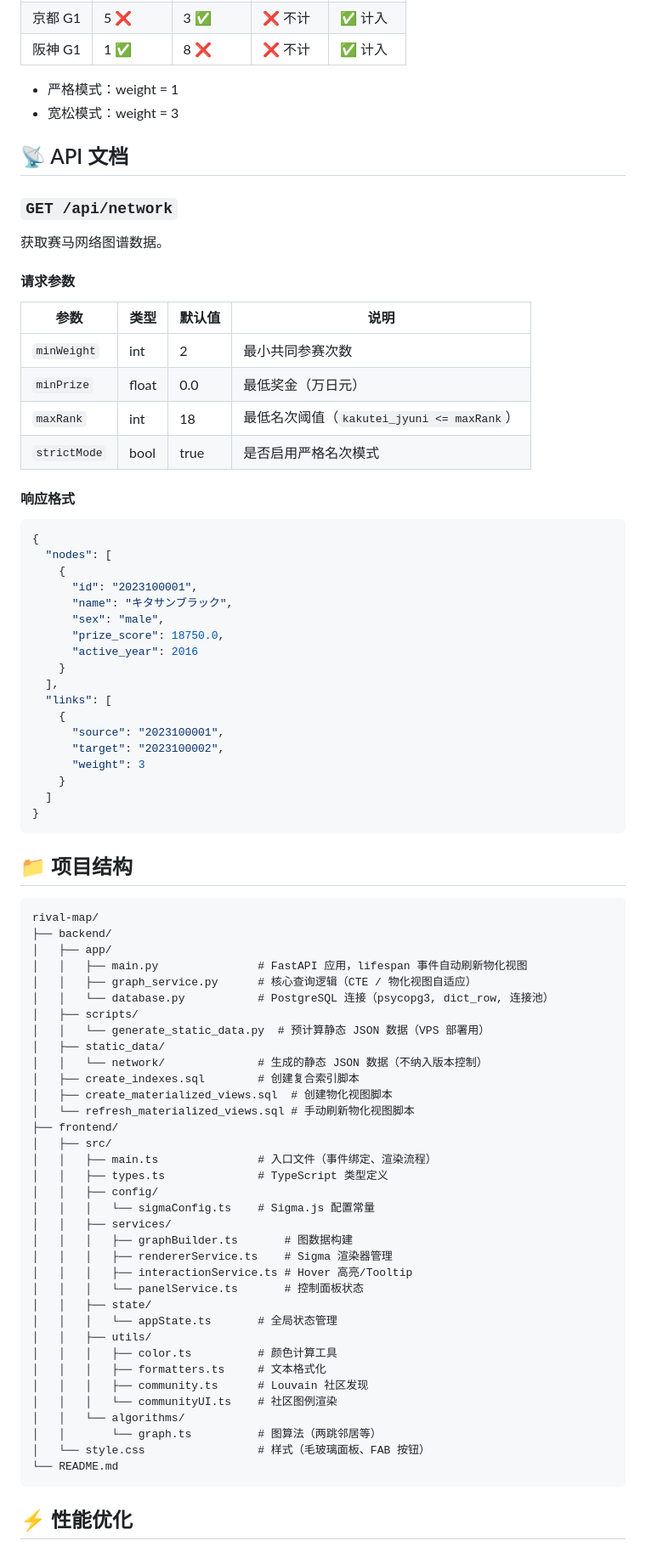
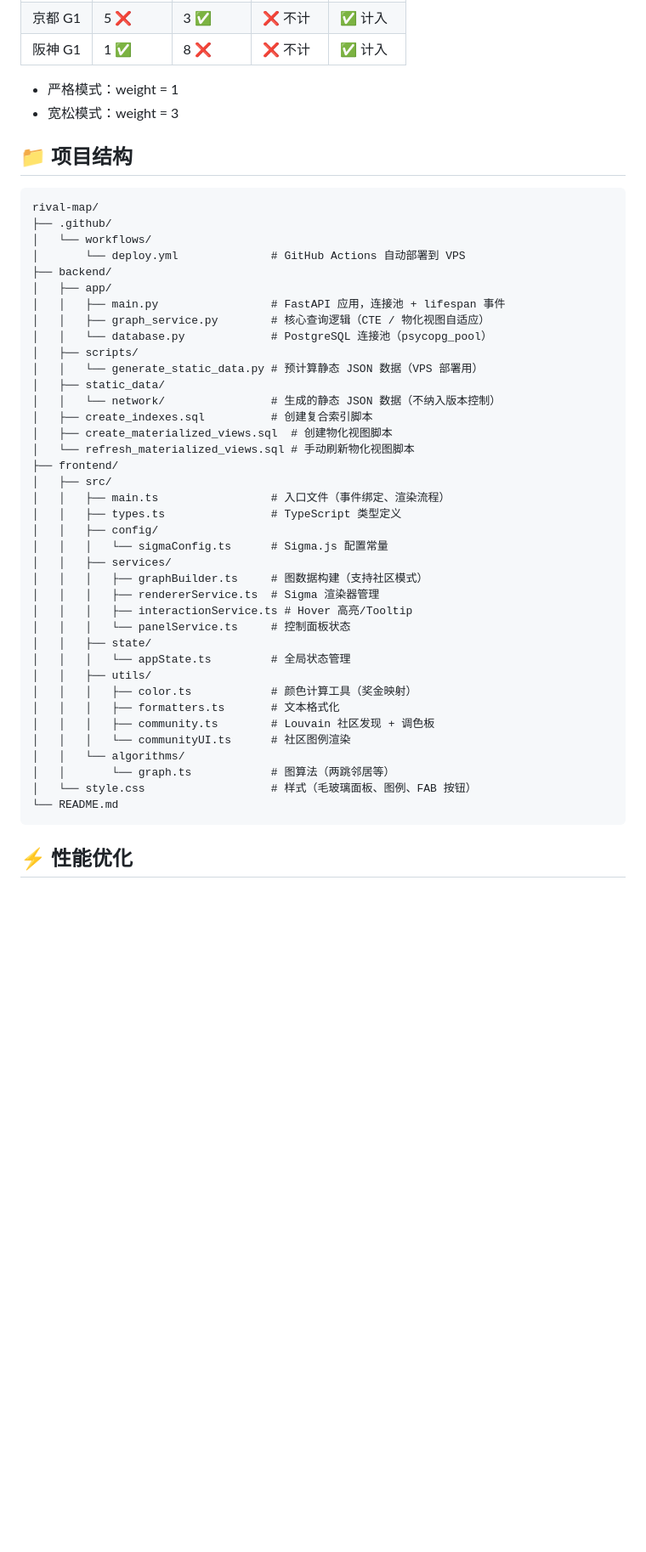
Before and after one commit to apophasis0/rival-map, a Markdown page: README.md, the part around one of its changes. Shown at 85% size. Drawn GitHub-style; blank space fills up the shorter version.

````diff
--- a/README.md
+++ b/README.md
@@ -123,81 +139,46 @@ npm run dev
 - 严格模式：weight = 1
 - 宽松模式：weight = 3
 
-## 📡 API 文档
-
-### `GET /api/network`
-
-获取赛马网络图谱数据。
-
-#### 请求参数
-
-| 参数 | 类型 | 默认值 | 说明 |
-|------|------|--------|------|
-| `minWeight` | int | 2 | 最小共同参赛次数 |
-| `minPrize` | float | 0.0 | 最低奖金（万日元） |
-| `maxRank` | int | 18 | 最低名次阈值（`kakutei_jyuni <= maxRank`） |
-| `strictMode` | bool | true | 是否启用严格名次模式 |
-
-#### 响应格式
-
-```json
-{
-  "nodes": [
-    {
-      "id": "2023100001",
-      "name": "キタサンブラック",
-      "sex": "male",
-      "prize_score": 18750.0,
-      "active_year": 2016
-    }
-  ],
-  "links": [
-    {
-      "source": "2023100001",
-      "target": "2023100002",
-      "weight": 3
-    }
-  ]
-}
-```
-
 ## 📁 项目结构
 
 ```
 rival-map/
+├── .github/
+│   └── workflows/
+│       └── deploy.yml              # GitHub Actions 自动部署到 VPS
 ├── backend/
 │   ├── app/
-│   │   ├── main.py               # FastAPI 应用，lifespan 事件自动刷新物化视图
-│   │   ├── graph_service.py      # 核心查询逻辑（CTE / 物化视图自适应）
-│   │   └── database.py           # PostgreSQL 连接（psycopg3, dict_row, 连接池）
+│   │   ├── main.py                 # FastAPI 应用，连接池 + lifespan 事件
+│   │   ├── graph_service.py        # 核心查询逻辑（CTE / 物化视图自适应）
+│   │   └── database.py             # PostgreSQL 连接池（psycopg_pool）
 │   ├── scripts/
-│   │   └── generate_static_data.py  # 预计算静态 JSON 数据（VPS 部署用）
+│   │   └── generate_static_data.py # 预计算静态 JSON 数据（VPS 部署用）
 │   ├── static_data/
-│   │   └── network/              # 生成的静态 JSON 数据（不纳入版本控制）
-│   ├── create_indexes.sql        # 创建复合索引脚本
+│   │   └── network/                # 生成的静态 JSON 数据（不纳入版本控制）
+│   ├── create_indexes.sql          # 创建复合索引脚本
 │   ├── create_materialized_views.sql  # 创建物化视图脚本
 │   └── refresh_materialized_views.sql # 手动刷新物化视图脚本
 ├── frontend/
 │   ├── src/
-│   │   ├── main.ts               # 入口文件（事件绑定、渲染流程）
-│   │   ├── types.ts              # TypeScript 类型定义
+│   │   ├── main.ts                 # 入口文件（事件绑定、渲染流程）
+│   │   ├── types.ts                # TypeScript 类型定义
 │   │   ├── config/
-│   │   │   └── sigmaConfig.ts    # Sigma.js 配置常量
+│   │   │   └── sigmaConfig.ts      # Sigma.js 配置常量
 │   │   ├── services/
-│   │   │   ├── graphBuilder.ts       # 图数据构建
-│   │   │   ├── rendererService.ts    # Sigma 渲染器管理
+│   │   │   ├── graphBuilder.ts     # 图数据构建（支持社区模式）
+│   │   │   ├── rendererService.ts  # Sigma 渲染器管理
 │   │   │   ├── interactionService.ts # Hover 高亮/Tooltip
-│   │   │   └── panelService.ts       # 控制面板状态
+│   │   │   └── panelService.ts     # 控制面板状态
 │   │   ├── state/
-│   │   │   └── appState.ts       # 全局状态管理
+│   │   │   └── appState.ts         # 全局状态管理
 │   │   ├── utils/
-│   │   │   ├── color.ts          # 颜色计算工具
-│   │   │   ├── formatters.ts     # 文本格式化
-│   │   │   ├── community.ts      # Louvain 社区发现
-│   │   │   └── communityUI.ts    # 社区图例渲染
+│   │   │   ├── color.ts            # 颜色计算工具（奖金映射）
+│   │   │   ├── formatters.ts       # 文本格式化
+│   │   │   ├── community.ts        # Louvain 社区发现 + 调色板
+│   │   │   └── communityUI.ts      # 社区图例渲染
 │   │   └── algorithms/
-│   │       └── graph.ts          # 图算法（两跳邻居等）
-│   └── style.css                 # 样式（毛玻璃面板、FAB 按钮）
+│   │       └── graph.ts            # 图算法（两跳邻居等）
+│   └── style.css                   # 样式（毛玻璃面板、图例、FAB 按钮）
 └── README.md
 ```
 
````
Also changed, not shown: other parts of README.md (+92 -52 lines).
